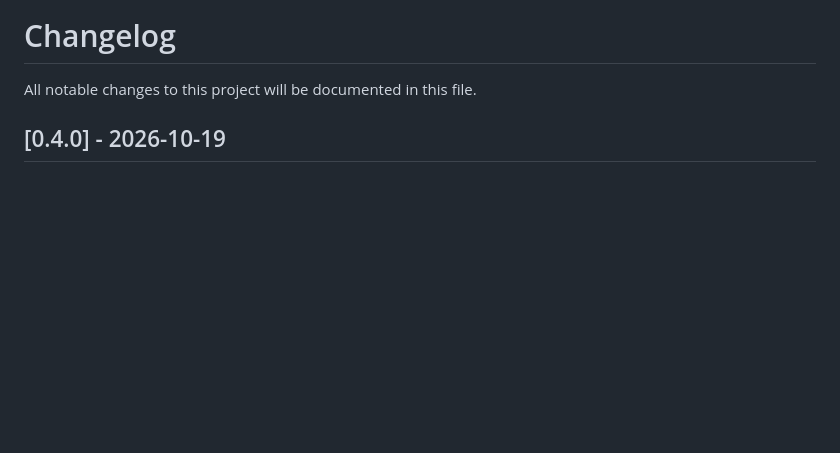
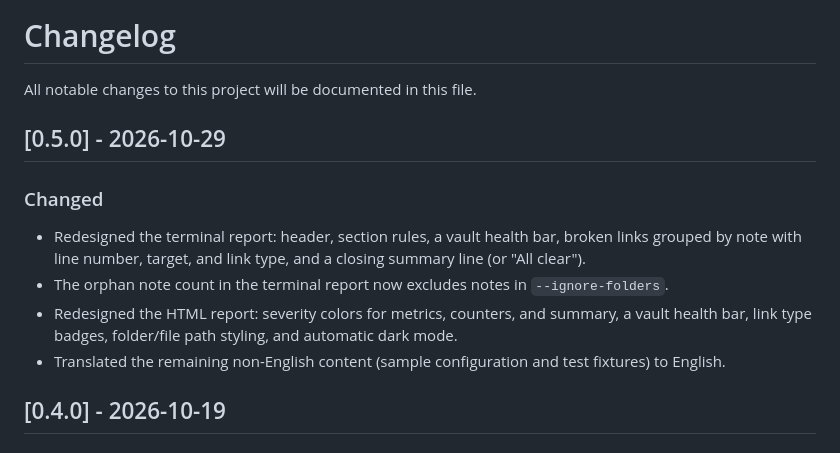
Before and after one commit to offluisangel/dead-links, a Markdown page: CHANGELOG.md, the part around the change. GitHub-like rendering; blank space fills up the shorter version.

```diff
--- a/CHANGELOG.md
+++ b/CHANGELOG.md
@@ -1,6 +1,14 @@
 # Changelog
 
 All notable changes to this project will be documented in this file.
+
+## [0.5.0] - 2026-10-29
+
+### Changed
+- Redesigned the terminal report: header, section rules, a vault health bar, broken links grouped by note with line number, target, and link type, and a closing summary line (or "All clear").
+- The orphan note count in the terminal report now excludes notes in `--ignore-folders`.
+- Redesigned the HTML report: severity colors for metrics, counters, and summary, a vault health bar, link type badges, folder/file path styling, and automatic dark mode.
+- Translated the remaining non-English content (sample configuration and test fixtures) to English.
 
 ## [0.4.0] - 2026-10-19
 
```
Also changed, not shown: README.md (+5 -3 lines), assets/ss.png (deleted), assets/ss1.png (added), assets/ss2.png (added), 7 other files.
